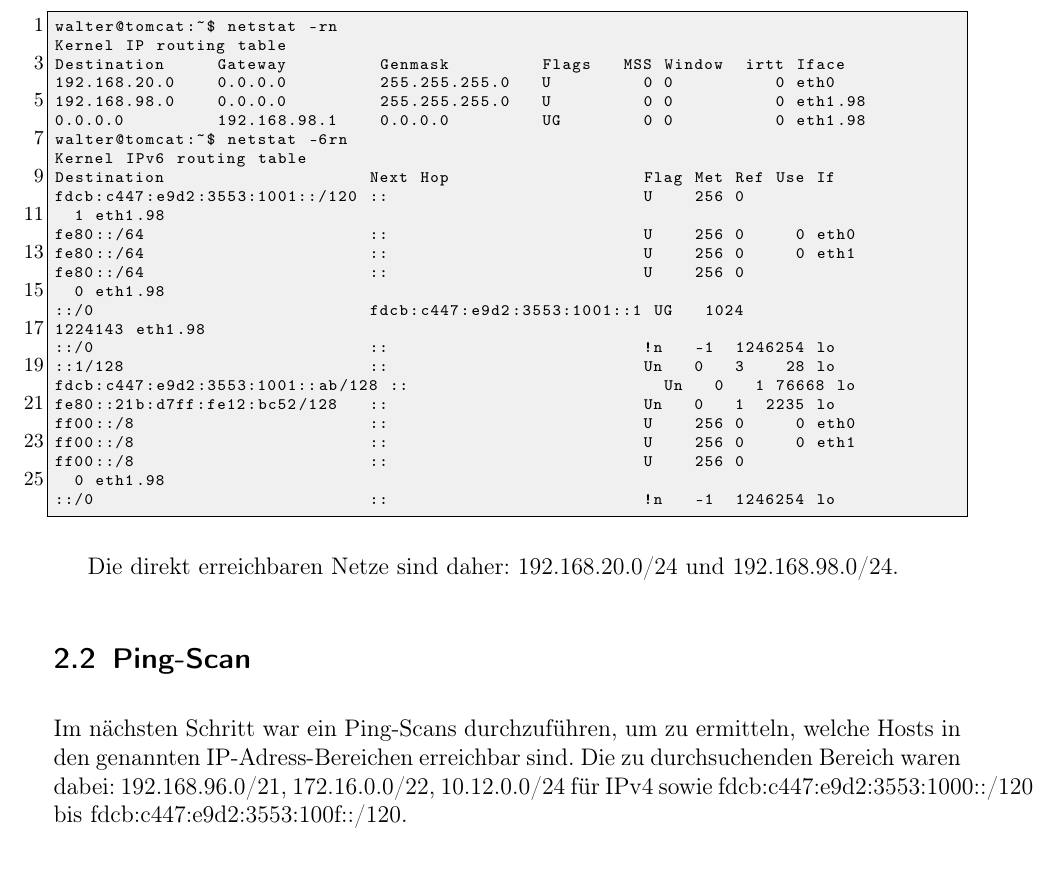
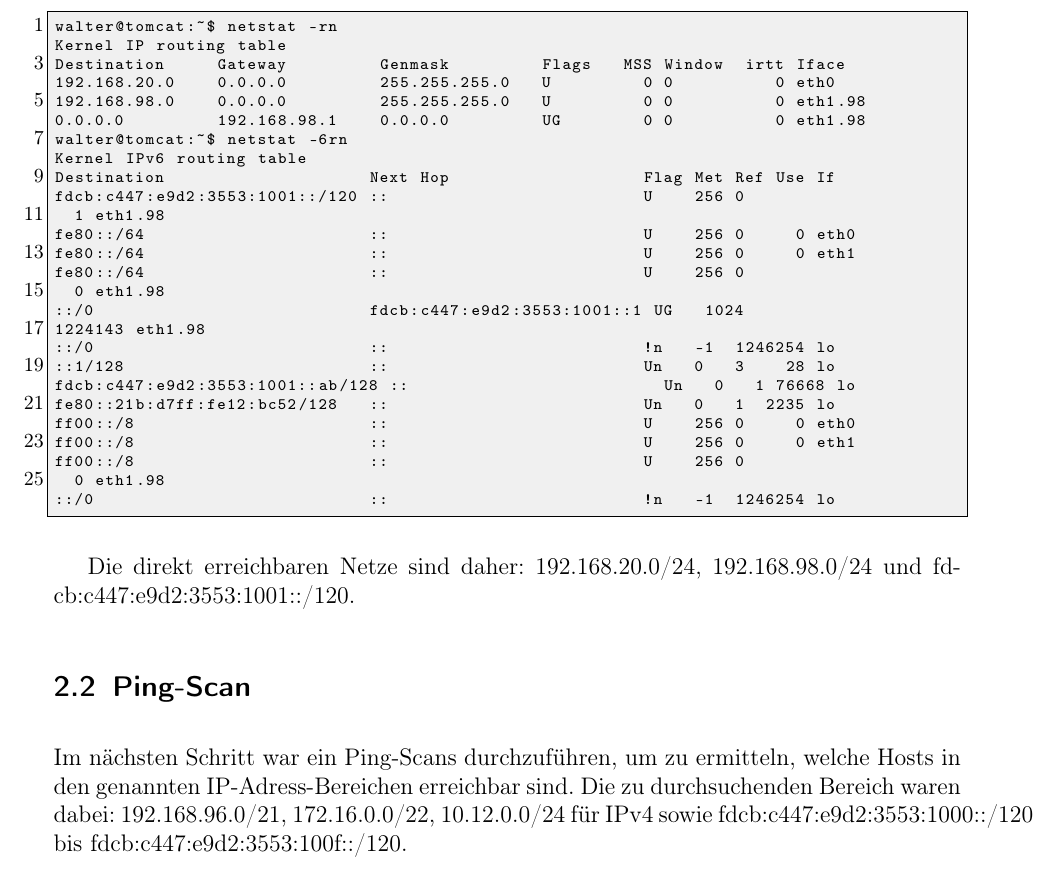
Before and after one commit to DavidMihola/ESSE-LAB1, a LaTeX document (protokoll.tex, which reads lab1b.tex): part of page 6 of 19, cut so that both start at the same text. Compiled offline with pdfLaTeX.

Commit message:
add IPv6 network to lab1b.tex

```diff
--- a/lab1b.tex
+++ b/lab1b.tex
@@ -33,8 +33,7 @@ ff00::/8                       ::                         U    256 0
 ::/0                           ::                         !n   -1  1246254 lo
 \end{lstlisting}
 
-Die direkt erreichbaren Netze sind daher: 192.168.20.0/24 und 192.168.98.0/24.
-%David: Gehört fdcb:c447:e9d2:3553:1001::/120 nicht zu den direkt erreichbaren Netzen?
+Die direkt erreichbaren Netze sind daher: 192.168.20.0/24, 192.168.98.0/24 und fdcb:c447:e9d2:3553:1001::/120.
 
 \subsection{Ping-Scan}
 
```
